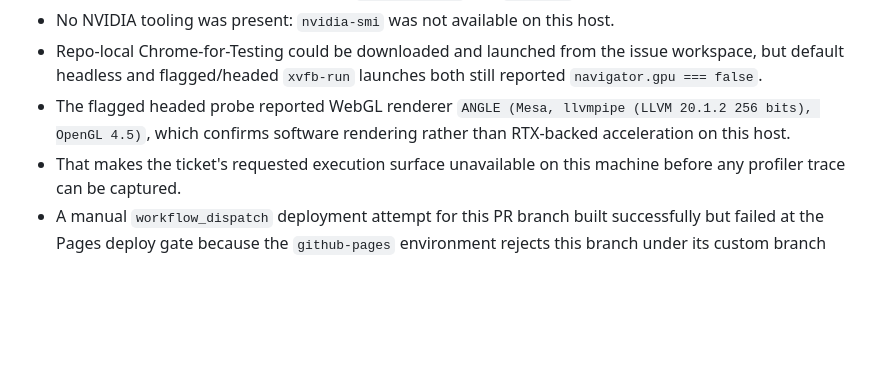
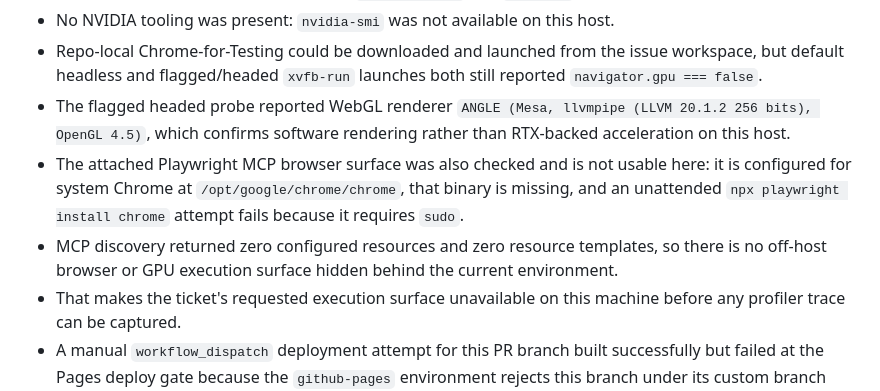
Before and after one commit to helionaut/minecraft-clone, a Markdown page: docs/RESEARCH.md, the part around the change. Drawn GitHub-style; blank space fills up the shorter version.

Commit message:
Document remaining WebGPU profiling blockers

```diff
--- a/docs/RESEARCH.md
+++ b/docs/RESEARCH.md
@@ -20,6 +20,8 @@ Attempted to execute the profiling pass from the current Symphony host workspace
 - No NVIDIA tooling was present: `nvidia-smi` was not available on this host.
 - Repo-local Chrome-for-Testing could be downloaded and launched from the issue workspace, but default headless and flagged/headed `xvfb-run` launches both still reported `navigator.gpu === false`.
 - The flagged headed probe reported WebGL renderer `ANGLE (Mesa, llvmpipe (LLVM 20.1.2 256 bits), OpenGL 4.5)`, which confirms software rendering rather than RTX-backed acceleration on this host.
+- The attached Playwright MCP browser surface was also checked and is not usable here: it is configured for system Chrome at `/opt/google/chrome/chrome`, that binary is missing, and an unattended `npx playwright install chrome` attempt fails because it requires `sudo`.
+- MCP discovery returned zero configured resources and zero resource templates, so there is no off-host browser or GPU execution surface hidden behind the current environment.
 - That makes the ticket's requested execution surface unavailable on this machine before any profiler trace can be captured.
 - A manual `workflow_dispatch` deployment attempt for this PR branch built successfully but failed at the Pages deploy gate because the `github-pages` environment rejects this branch under its custom branch policy.
 
```
Also changed, not shown: docs/ENVIRONMENT.md (+1 -0 lines).
